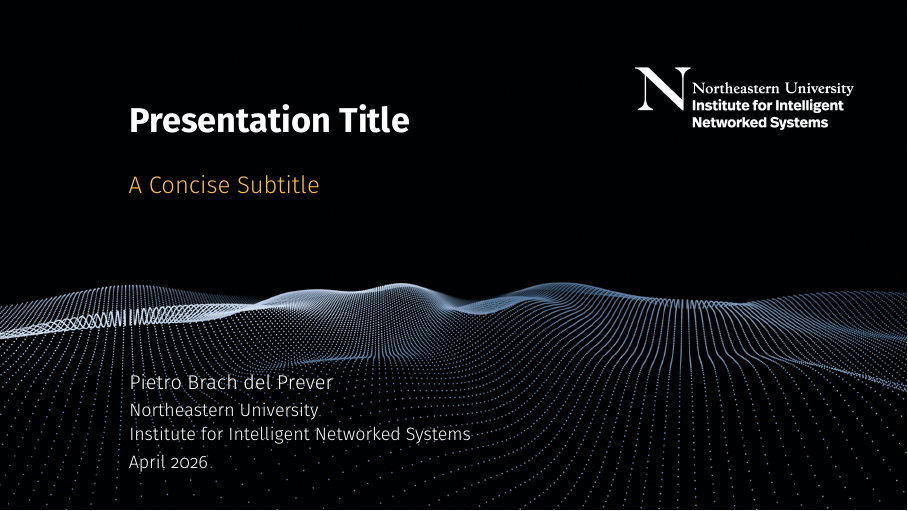
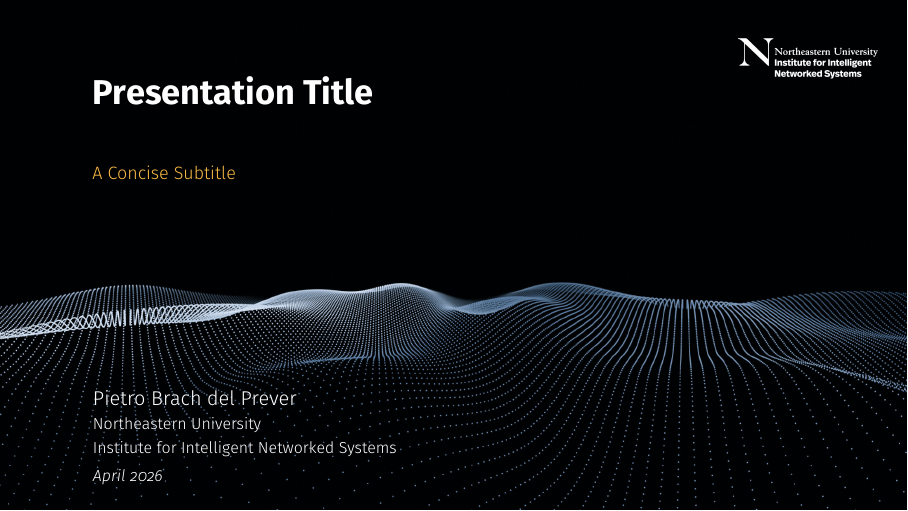
Before and after one commit to pietrbr/beamertheme-insi, LaTeX slides (main.tex, which reads beamerthemeInsiDark.sty): page 1 of 8. Compiled offline with pdfLaTeX.

Commit message:
style: refactor theme layout and add compiled PDF

```diff
--- a/beamerthemeInsiDark.sty
+++ b/beamerthemeInsiDark.sty
@@ -2,6 +2,9 @@
 % Font: Fira Sans (free) — tlmgr install fira
 \ProvidesPackage{beamerthemeInsiDark}[2026/04/23]
 
+\RequirePackage[T1]{fontenc}
+\RequirePackage[sfdefault, light]{FiraSans}
+\RequirePackage[lining]{FiraMono}
 \RequirePackage{tikz}
 \RequirePackage{graphicx}
 
@@ -39,7 +42,8 @@
 \setbeamercolor{subtitle} {fg=nuGold}
 \setbeamercolor{author}   {fg=white}
 \setbeamercolor{institute}{fg=white!90}
-\setbeamercolor{date}     {fg=white!80}
+\setbeamercolor{event}    {fg=white!80}
+\setbeamercolor{date}     {fg=white!70}
 
 % Frametitle: no bg fill — the background template draws the image behind it
 \setbeamercolor{frametitle}{fg=white, bg=}
@@ -63,10 +67,11 @@
 
 % __ Fonts _____________________________________________________________________
 \setbeamerfont{title}      {size=\LARGE, series=\bfseries}
-\setbeamerfont{subtitle}   {size=\large, series=\normalfont}
+\setbeamerfont{subtitle}   {size=\small, series=\normalfont}
 \setbeamerfont{author}     {size=\normalsize}
-\setbeamerfont{institute}  {size=\small}
-\setbeamerfont{date}       {size=\small}
+\setbeamerfont{institute}  {size=\footnotesize}
+\setbeamerfont{event}      {size=\footnotesize}
+\setbeamerfont{date}       {size=\footnotesize, shape=\itshape}
 \setbeamerfont{frametitle} {size=\large, series=\bfseries}
 \setbeamerfont{block title}{size=\normalsize, series=\bfseries}
 \setbeamerfont{footline}   {size=\tiny}
@@ -106,7 +111,7 @@
 % __ Frametitle: transparent colorbox (image comes from background) _____________
 \setbeamertemplate{frametitle}{%
 	\nointerlineskip
-	\begin{beamercolorbox}[wd=\paperwidth, leftskip=1.1em, rightskip=1.1em]{frametitle}%
+	\begin{beamercolorbox}[wd=\paperwidth, leftskip=1.0em, rightskip=1.0em]{frametitle}%
 		% vbox of fixed height with vfil → text is vertically centred
 		\vbox to \nuframeht{%
 			\vfil
@@ -122,15 +127,16 @@
 
 % __ Footline: page numbers only, no bar _______________________________________
 \setbeamertemplate{footline}{%
+	\begin{beamercolorbox}[wd=\paperwidth, rightskip=0.8em]{footline}%
 		\vskip0.3em
-	\hspace{1.1em}%
+		\hskip1.1em
 		{\usebeamerfont{footline}\color{nuMid}%
-		\insertshortauthor
-		\ifx\insertshortinstitute\empty\else\ \textbar\ \insertshortinstitute\fi}%
+		\insertshortauthor}%
 		\hfill
 		{\usebeamerfont{footline}\color{nuMid}%
-		\insertframenumber\,/\,\inserttotalframenumber\hspace{1.1em}}%
+			\insertframenumber\,/\,\inserttotalframenumber}%
 		\vskip0.3em
+	\end{beamercolorbox}%
 }
 
 % __ Full dark background (for background canvas on dark slides) _______________
@@ -142,50 +148,60 @@
 % __ Logo: capital-N monogram, title + closing slides only ____________________
 \newcommand{\nuLogos}{%
 	\begin{tikzpicture}[remember picture, overlay]
-		\node[anchor=north east, inner sep=0.04\paperwidth]
+		\node[anchor=north east, inner sep=0.02\paperwidth]
 		at (current page.north east) {%
-			\includegraphics[height=0.25\paperheight]{assets/logo-insi}%
+			\includegraphics[height=0.16\paperheight]{assets/logo-insi}%
 		};
 	\end{tikzpicture}%
 }
 
+% __ Event metadata (like \date / \institute but for conference name) __________
+% Usage: \event{IEEE INFOCOM 2026 Workshop on 6G AI-RAN}
+\newcommand{\event}[1]{\def\insertevent{#1}}
+\def\insertevent{}
+
 % __ Title page ________________________________________________________________
 % Usage in main.tex:
+%   \event{Conference Name}
 %   { \setbeamertemplate{background canvas}{\InsiDarkBg}
 %     \setbeamertemplate{footline}{}
 %     \begin{frame}[plain]\titlepage\end{frame} }
 \setbeamertemplate{title page}{%
 	\nuLogos
+	\vbox to \paperheight{%
 		\vspace{0.15\paperheight}
-	\begin{beamercolorbox}[leftskip=0.08\paperwidth, rightskip=0.08\paperwidth]{title}%
+		\begin{beamercolorbox}[leftskip=0.04\paperwidth, rightskip=0.2\paperwidth]{title}%
 			\usebeamerfont{title}\inserttitle\par
 			\ifx\insertsubtitle\empty\else
-			\vskip0.5em
-			{\usebeamerfont{subtitle}\usebeamercolor[fg]{subtitle}\insertsubtitle}\par
+				\vskip0.9em
+				{\usebeamerfont{subtitle}\usebeamercolor[fg]{subtitle}%
+				\let\@stcr\\\def\\{\@stcr[-0.9em]}% this regulates the line spacing for the subtitle
+				\insertsubtitle}\par
 			\fi
 		\end{beamercolorbox}
-	\vskip9.0em
-	\begin{beamercolorbox}[leftskip=0.08\paperwidth]{author}%
+		\vfill
+		\begin{beamercolorbox}[leftskip=0.04\paperwidth]{author}%
 			\usebeamerfont{author}\insertauthor\par
+			\ifx\insertinstitute\empty\else
 				\vskip0.25em
 				{\usebeamerfont{institute}\usebeamercolor[fg]{institute}\insertinstitute}\par
+			\fi
+			\ifx\insertevent\empty\else
+				\vskip0.2em
+				{\usebeamerfont{event}\usebeamercolor[fg]{event}\insertevent}\par
+			\fi
 			\vskip0.2em
 			{\usebeamerfont{date}\usebeamercolor[fg]{date}\insertdate}
 		\end{beamercolorbox}
+		\vspace{0.05\paperheight}
+	}%
 }
 
 % __ Section page ______________________________________________________________
 \newcommand{\sectionframe}{%
 	{%
 			\setbeamertemplate{background}{}%
-			\setbeamertemplate{background canvas}{%
-				\begin{tikzpicture}
-					\useasboundingbox (0pt, 0pt) rectangle (\paperwidth, \paperheight);
-					\node[anchor=south west, inner sep=0pt] at (0pt, 0pt) {%
-						\includegraphics[width=\paperwidth, height=\paperheight]{assets/bg-dark}%
-					};
-				\end{tikzpicture}%
-			}%
+			\setbeamertemplate{background canvas}{\InsiDarkBg}%
 			\setbeamertemplate{footline}{}%
 			\begin{frame}[plain]
 				\vfill
--- a/main.tex
+++ b/main.tex
@@ -1,9 +1,4 @@
 \documentclass[aspectratio=169, 10pt]{beamer}
-
-% __ Font: Fira Sans (free) — install: tlmgr install fira _____________________
-\usepackage[T1]{fontenc}
-\usepackage[sfdefault, light]{FiraSans}
-\usepackage[lining]{FiraMono}
 
 \usepackage{microtype}
 \usepackage{booktabs}
```
Also changed, not shown: main.pdf (added). Lines whose indentation alone changed are shown as unchanged.
